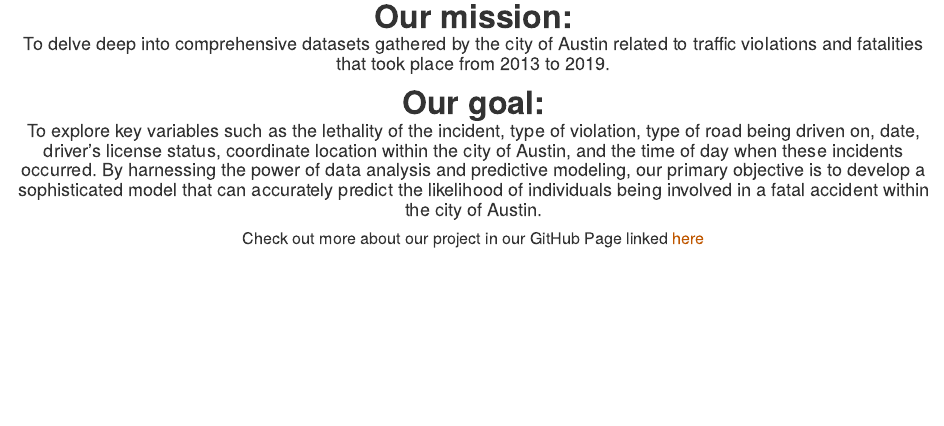
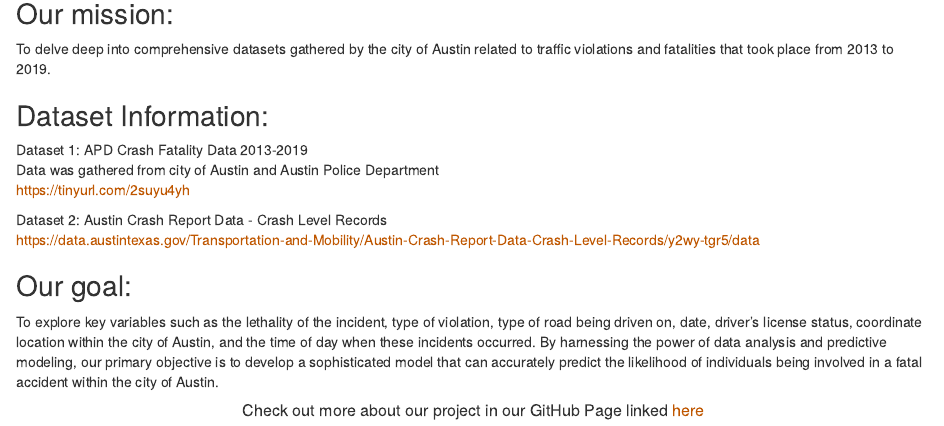
Before and after one commit to annmariech/SDS322ETeam6, an R Markdown document (website/index.Rmd): the page in a window 1100 px wide, from 880 px down before the commit and from 890 px down after it, so that both start at the same text. Rendered offline with R 4.5, knitr and Pandoc, with nearby package versions.

Commit message:
add visuals and change the visual for the index.html

```diff
--- a/website/index.Rmd
+++ b/website/index.Rmd
@@ -4,6 +4,7 @@ pagetitle: 'Your Name'
 output:
   html_document:
     css: "styles.css"
+site: _site.yml  # Specify the site configuration file
 ---
 
 
@@ -24,10 +25,21 @@ rmarkdown::render("index.Rmd", output_file = "../index.html")
 </br>
 
 
-<b>Our mission: </b>  <font size="+1"><p> To delve deep into comprehensive datasets gathered by the city of Austin related to traffic violations and fatalities that took place from 2013 to 2019. </p></font>
 
-<b>Our goal:</b> <font size="+1"> </b> <p>To explore key variables such as the lethality of the incident, type of violation, type of road being driven on, date, driver's license status, coordinate location within the city of Austin, and the time of day when these incidents occurred. By harnessing the power of data analysis and predictive modeling, our primary objective is to develop a sophisticated model that can accurately predict the likelihood of individuals being involved in a fatal accident within the city of Austin. </p></font>
 
+<h2>Our mission:</h2>
+<p>To delve deep into comprehensive datasets gathered by the city of Austin related to traffic violations and fatalities that took place from 2013 to 2019.</p>
+
+<h2>Dataset Information:</h2>
+<p>Dataset 1: APD Crash Fatality Data 2013-2019<br>
+Data was gathered from city of Austin and Austin Police Department<br>
+<a href="https://tinyurl.com/2suyu4yh">https://tinyurl.com/2suyu4yh</a></p>
+
+<p>Dataset 2: Austin Crash Report Data - Crash Level Records<br>
+<a href="https://data.austintexas.gov/Transportation-and-Mobility/Austin-Crash-Report-Data-Crash-Level-Records/y2wy-tgr5/data">https://data.austintexas.gov/Transportation-and-Mobility/Austin-Crash-Report-Data-Crash-Level-Records/y2wy-tgr5/data</a></p>
+
+<h2>Our goal:</h2>
+<p>To explore key variables such as the lethality of the incident, type of violation, type of road being driven on, date, driver's license status, coordinate location within the city of Austin, and the time of day when these incidents occurred. By harnessing the power of data analysis and predictive modeling, our primary objective is to develop a sophisticated model that can accurately predict the likelihood of individuals being involved in a fatal accident within the city of Austin.</p>
 
 
 ##### Check out more about our project in our GitHub Page linked [here](https://github.com/annmariech/SDS322ETeam6)
--- a/website/styles.css
+++ b/website/styles.css
@@ -19,7 +19,6 @@ h2 {
 }
 h3 {
   font-size: 20px;
-  font-style: italic;
   font-weight: 100;
 }
 h4 {
```
Also changed, not shown: website/portfolio.Rmd (+10 -3 lines), visuals/figure4.png (added), visuals/figure5.png (added), visuals/figure6.png (added), visuals/figure7.png (added).
